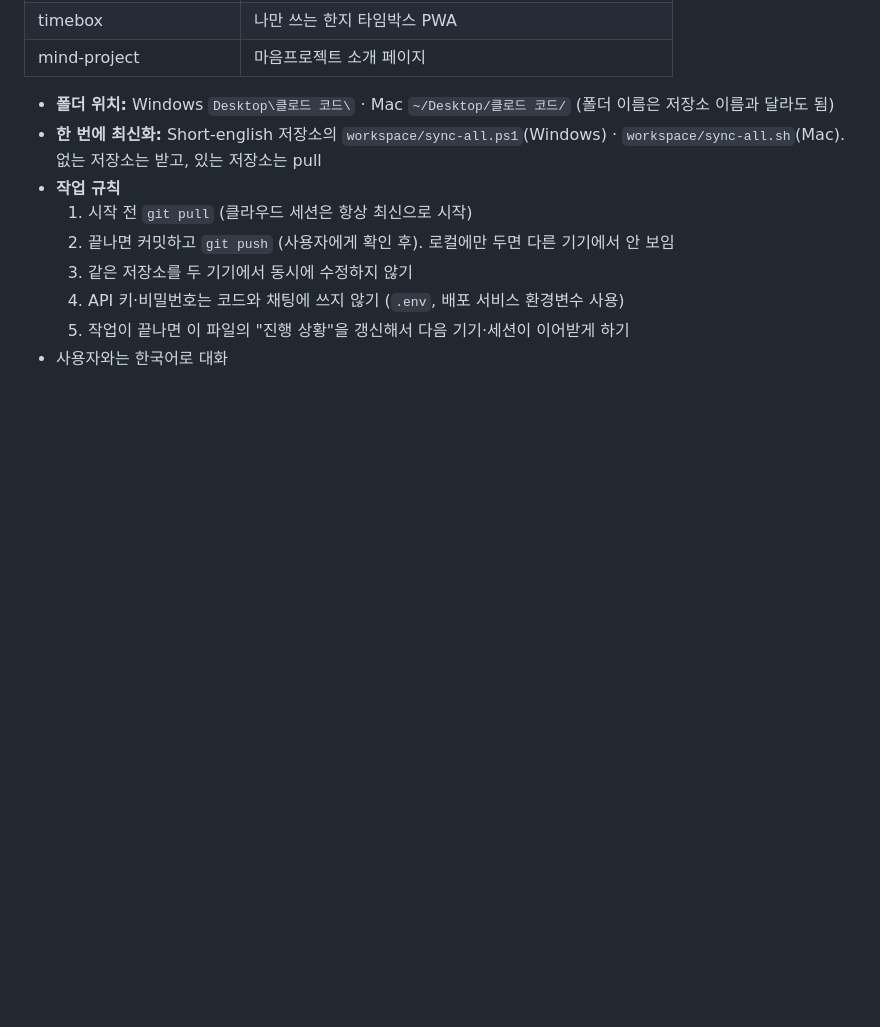
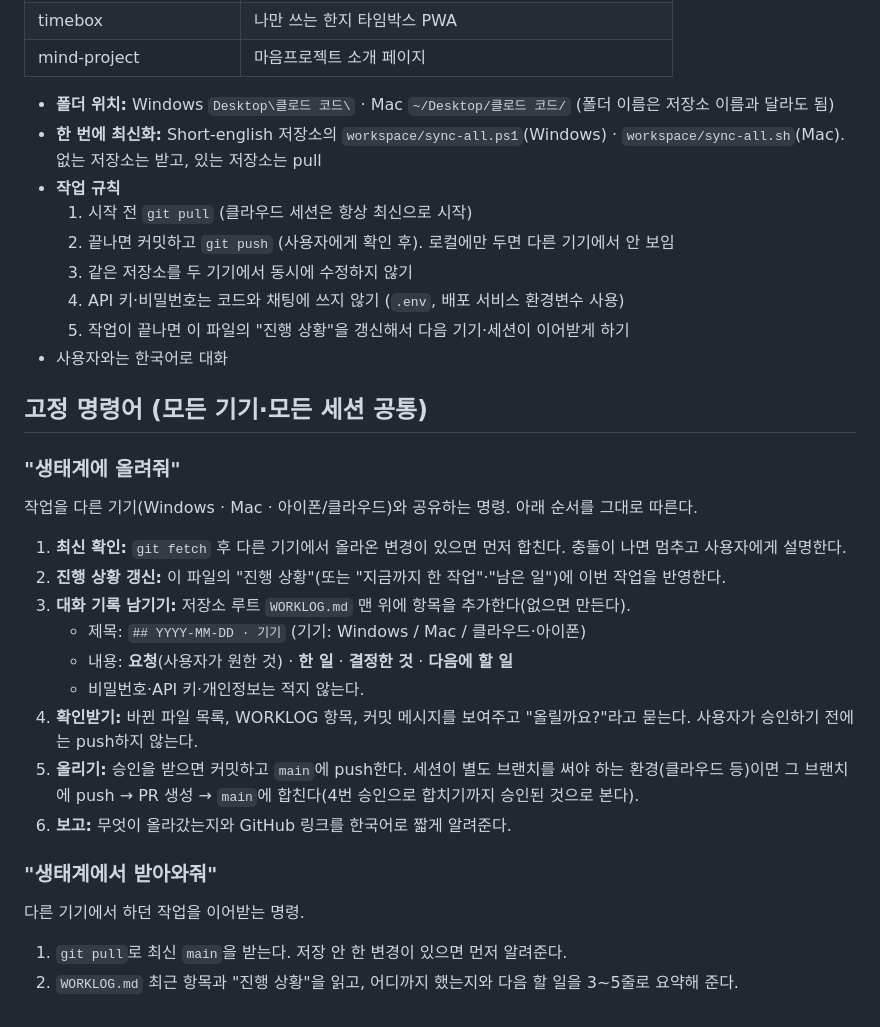
Before and after one commit to sidd0262-ops/psy-Cultural-adaptation, a Markdown page: CLAUDE.md, the part around the change. GitHub-like rendering; blank space fills up the shorter version.

Commit message:
Add fixed commands: '생태계에 올려줘' / '생태계에서 받아와줘'
Same steps on every device: sync first, update progress, log a
conversation summary to WORKLOG.md, confirm with the user, then push.

Co-Authored-By: Claude Opus 5.5 <noreply@anthropic.com>
Claude-Session: https://claude.ai/code/session_01CUrwXiCUFy5hAFP26fUgQh

```diff
--- a/CLAUDE.md
+++ b/CLAUDE.md
@@ -46,3 +46,22 @@ GitHub 계정 `sidd0262-ops` 를 기준으로 Windows PC · Mac · 아이폰(클
   4. API 키·비밀번호는 코드와 채팅에 쓰지 않기 (`.env`, 배포 서비스 환경변수 사용)
   5. 작업이 끝나면 이 파일의 "진행 상황"을 갱신해서 다음 기기·세션이 이어받게 하기
 - 사용자와는 한국어로 대화
+
+## 고정 명령어 (모든 기기·모든 세션 공통)
+
+### "생태계에 올려줘"
+작업을 다른 기기(Windows · Mac · 아이폰/클라우드)와 공유하는 명령. 아래 순서를 그대로 따른다.
+1. **최신 확인:** `git fetch` 후 다른 기기에서 올라온 변경이 있으면 먼저 합친다. 충돌이 나면 멈추고 사용자에게 설명한다.
+2. **진행 상황 갱신:** 이 파일의 "진행 상황"(또는 "지금까지 한 작업"·"남은 일")에 이번 작업을 반영한다.
+3. **대화 기록 남기기:** 저장소 루트 `WORKLOG.md` 맨 위에 항목을 추가한다(없으면 만든다).
+   - 제목: `## YYYY-MM-DD · 기기` (기기: Windows / Mac / 클라우드·아이폰)
+   - 내용: **요청**(사용자가 원한 것) · **한 일** · **결정한 것** · **다음에 할 일**
+   - 비밀번호·API 키·개인정보는 적지 않는다.
+4. **확인받기:** 바뀐 파일 목록, WORKLOG 항목, 커밋 메시지를 보여주고 "올릴까요?"라고 묻는다. 사용자가 승인하기 전에는 push하지 않는다.
+5. **올리기:** 승인을 받으면 커밋하고 `main`에 push한다. 세션이 별도 브랜치를 써야 하는 환경(클라우드 등)이면 그 브랜치에 push → PR 생성 → `main`에 합친다(4번 승인으로 합치기까지 승인된 것으로 본다).
+6. **보고:** 무엇이 올라갔는지와 GitHub 링크를 한국어로 짧게 알려준다.
+
+### "생태계에서 받아와줘"
+다른 기기에서 하던 작업을 이어받는 명령.
+1. `git pull`로 최신 `main`을 받는다. 저장 안 한 변경이 있으면 먼저 알려준다.
+2. `WORKLOG.md` 최근 항목과 "진행 상황"을 읽고, 어디까지 했는지와 다음 할 일을 3~5줄로 요약해 준다.
```
